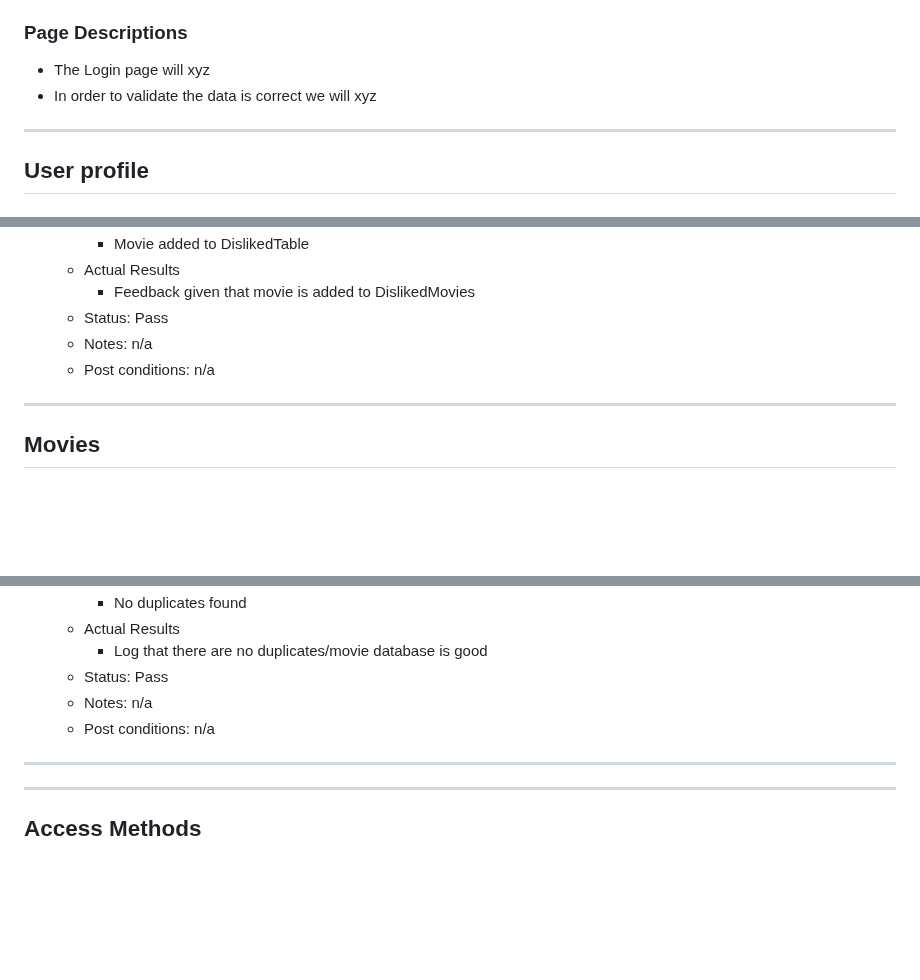
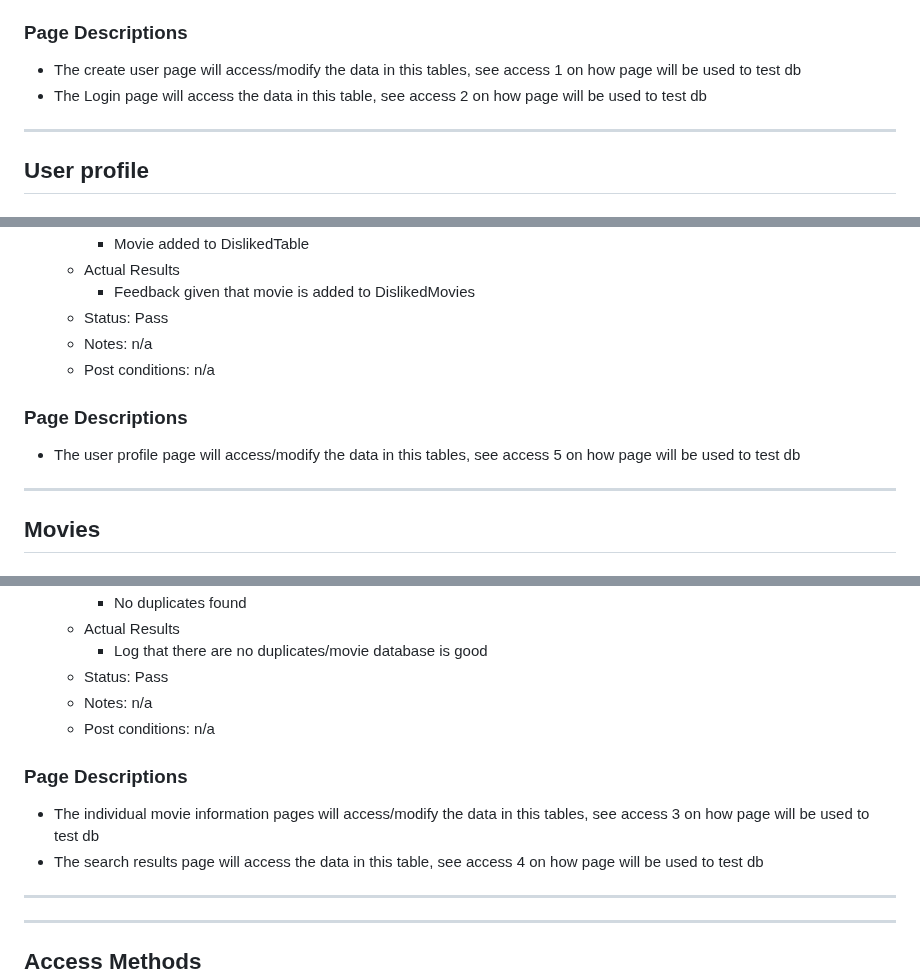
Before and after one commit to fraykate/team3, a Markdown page: SQL_TESTING.md, 3 parts joined by grey strips. GitHub-like rendering; blank space fills up the shorter version.

```diff
--- a/SQL_TESTING.md
+++ b/SQL_TESTING.md
@@ -45,8 +45,9 @@
     * Notes: n/a
     * Post conditions: n/a
 ### Page Descriptions
-  * The Login page will xyz
-  * In order to validate the data is correct we will xyz
+  * The create user page will access/modify the data in this tables, see access 1 on how page will be used to test db
+  * The Login page will access the data in this table, see access 2 on how page will be used to test db
+
 ---
 ## User profile
 ### Table Description
@@ -135,6 +136,9 @@
     * Status: Pass
     * Notes: n/a
     * Post conditions: n/a
+### Page Descriptions
+  * The user profile page will access/modify the data in this tables, see access 5 on how page will be used to test db
+
 ---
 ## Movies
 ### Table Description
@@ -165,6 +169,9 @@
     * Status: Pass
     * Notes: n/a
     * Post conditions: n/a
+### Page Descriptions
+  * The individual movie information pages will access/modify the data in this tables, see access 3 on how page will be used to test db
+  * The search results page will access the data in this table, see access 4 on how page will be used to test db
 ---
 ---
 ## Access Methods
```
Also changed, not shown: other parts of SQL_TESTING.md (+1 -1 lines).
